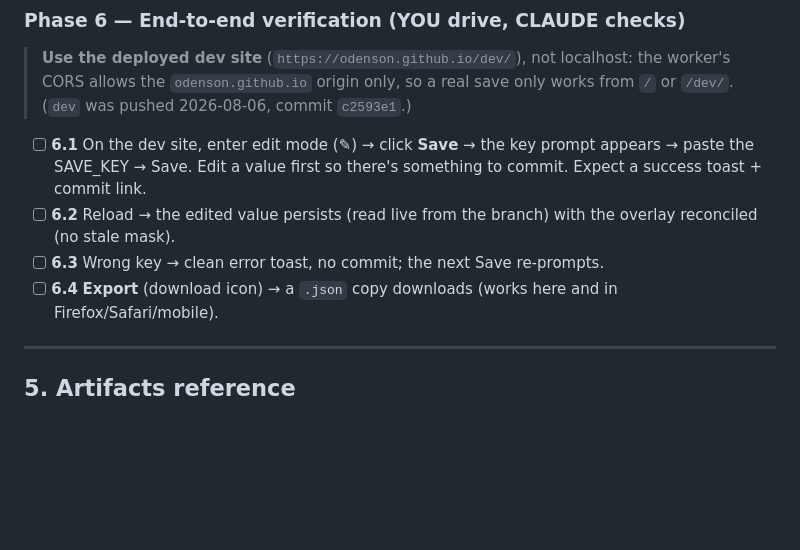
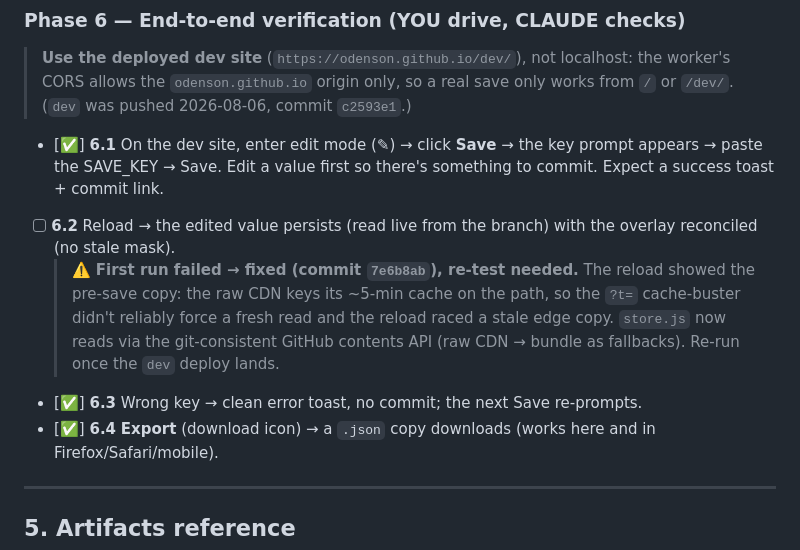
Before and after one commit to Odenson/ed-charSheet, a Markdown page: docs/GITHUB-SERVERLESS-SAVE-RUNBOOK.md, the part around the change. Drawn GitHub-style; blank space fills up the shorter version.

Commit message:
Runbook: record Phase 6 results — 6.1/6.3/6.4 pass, 6.2 fixed pending re-test
Co-Authored-By: Claude Opus 4.8 <noreply@anthropic.com>

```diff
--- a/docs/GITHUB-SERVERLESS-SAVE-RUNBOOK.md
+++ b/docs/GITHUB-SERVERLESS-SAVE-RUNBOOK.md
@@ -225,13 +225,18 @@ retired. See ARCHITECTURE §7 and design §4.5.
 > the worker's CORS allows the `odenson.github.io` origin only, so a real save
 > only works from `/` or `/dev/`. (`dev` was pushed 2026-08-06, commit `c2593e1`.)
 
-- [ ] **6.1** On the dev site, enter edit mode (✎) → click **Save** → the key
+- [✅] **6.1** On the dev site, enter edit mode (✎) → click **Save** → the key
   prompt appears → paste the SAVE_KEY → Save. Edit a value first so there's
   something to commit. Expect a success toast + commit link.
 - [ ] **6.2** Reload → the edited value persists (read live from the branch) with
   the overlay reconciled (no stale mask).
-- [ ] **6.3** Wrong key → clean error toast, no commit; the next Save re-prompts.
-- [ ] **6.4** **Export** (download icon) → a `.json` copy downloads (works here and
+  > ⚠️ **First run failed → fixed (commit `7e6b8ab`), re-test needed.** The reload
+  > showed the pre-save copy: the raw CDN keys its ~5-min cache on the path, so the
+  > `?t=` cache-buster didn't reliably force a fresh read and the reload raced a
+  > stale edge copy. `store.js` now reads via the git-consistent GitHub contents
+  > API (raw CDN → bundle as fallbacks). Re-run once the `dev` deploy lands.
+- [✅] **6.3** Wrong key → clean error toast, no commit; the next Save re-prompts.
+- [✅] **6.4** **Export** (download icon) → a `.json` copy downloads (works here and
   in Firefox/Safari/mobile).
 
 ---
```
